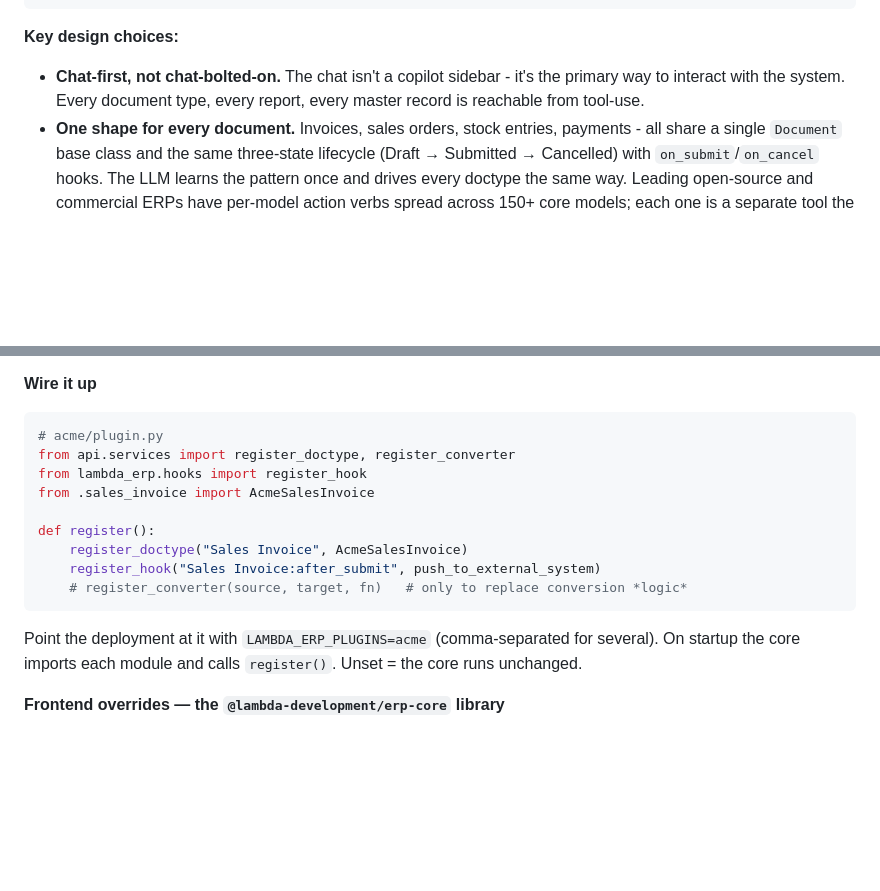
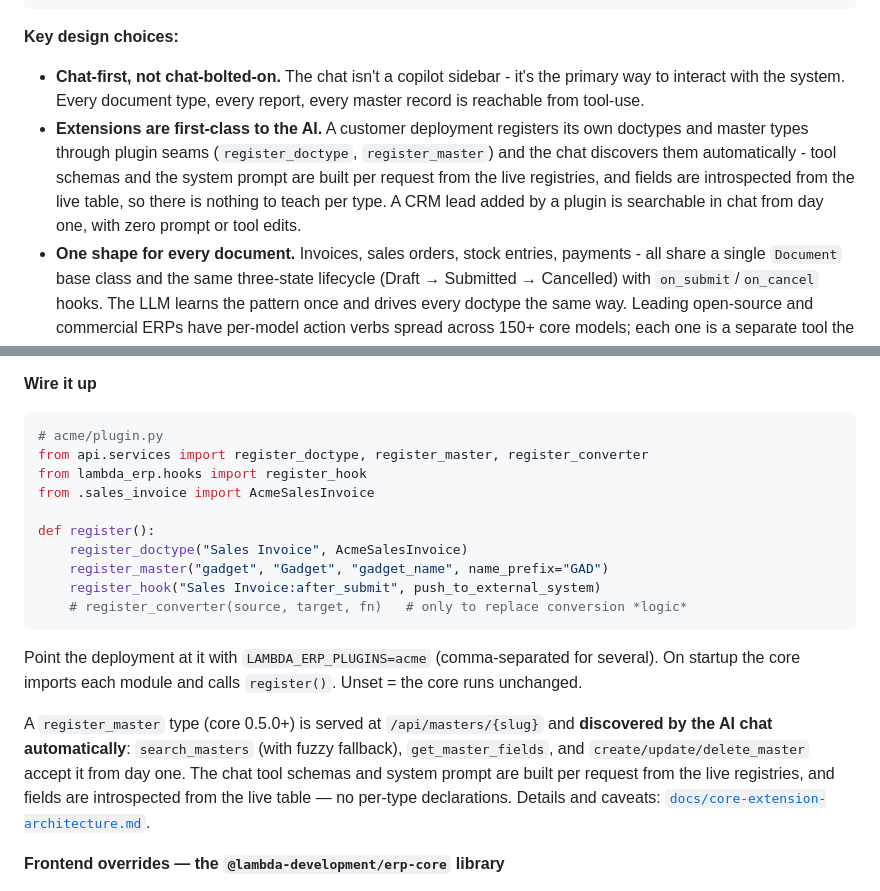
Before and after one commit to lambdadevelopment/lambda-erp, a Markdown page: README.md, 2 parts joined by grey strips. Rendered like a GitHub page; blank space fills up the shorter version.

Commit message:
docs(readme): note AI auto-discovery of plugin doctypes/masters
Key-design-choices bullet ("Extensions are first-class to the AI") plus
register_master in the customer-deployment wire-up example with a short
note on chat/REST discovery. Docs only — no release.

Co-Authored-By: Claude Fable 5 <noreply@anthropic.com>

````diff
--- a/README.md
+++ b/README.md
@@ -85,6 +85,7 @@ Each of those is hours of skilled work today. With a capable LLM in the loop, th
 **Key design choices:**
 
 - **Chat-first, not chat-bolted-on.** The chat isn't a copilot sidebar - it's the primary way to interact with the system. Every document type, every report, every master record is reachable from tool-use.
+- **Extensions are first-class to the AI.** A customer deployment registers its own doctypes and master types through plugin seams (`register_doctype`, `register_master`) and the chat discovers them automatically - tool schemas and the system prompt are built per request from the live registries, and fields are introspected from the live table, so there is nothing to teach per type. A CRM lead added by a plugin is searchable in chat from day one, with zero prompt or tool edits.
 - **One shape for every document.** Invoices, sales orders, stock entries, payments - all share a single `Document` base class and the same three-state lifecycle (Draft → Submitted → Cancelled) with `on_submit`/`on_cancel` hooks. The LLM learns the pattern once and drives every doctype the same way. Leading open-source and commercial ERPs have per-model action verbs spread across 150+ core models; each one is a separate tool the model has to get right.
 - **Metadata-driven UI, shared with the LLM.** A single React form component renders every doctype from `frontend/src/lib/doctypes.ts`. The schema the model reasons over and the schema the user sees are literally the same file. Adding a field is two lines - one in the Python class, one in the config - not a new module with hand-written views and inheritance overlays.
 - **Two-model orchestration.** A planner model handles reasoning and tool-use. When it needs to generate code for a custom report, it delegates to a code-specialist sub-agent. This keeps each model doing what it's best at and keeps latency down on simple turns.
@@ -326,12 +327,13 @@ for side-effects/integrations).
 
 ```python
 # acme/plugin.py
-from api.services import register_doctype, register_converter
+from api.services import register_doctype, register_master, register_converter
 from lambda_erp.hooks import register_hook
 from .sales_invoice import AcmeSalesInvoice
 
 def register():
     register_doctype("Sales Invoice", AcmeSalesInvoice)
+    register_master("gadget", "Gadget", "gadget_name", name_prefix="GAD")
     register_hook("Sales Invoice:after_submit", push_to_external_system)
     # register_converter(source, target, fn)   # only to replace conversion *logic*
 ```
@@ -339,6 +341,14 @@ def register():
 Point the deployment at it with `LAMBDA_ERP_PLUGINS=acme` (comma-separated for
 several). On startup the core imports each module and calls `register()`. Unset
 = the core runs unchanged.
+
+A `register_master` type (core 0.5.0+) is served at `/api/masters/{slug}` and
+**discovered by the AI chat automatically**: `search_masters` (with fuzzy
+fallback), `get_master_fields`, and `create/update/delete_master` accept it
+from day one. The chat tool schemas and system prompt are built per request
+from the live registries, and fields are introspected from the live table — no
+per-type declarations. Details and caveats:
+[`docs/core-extension-architecture.md`](docs/core-extension-architecture.md).
 
 **Frontend overrides — the `@lambda-development/erp-core` library**
 
````
